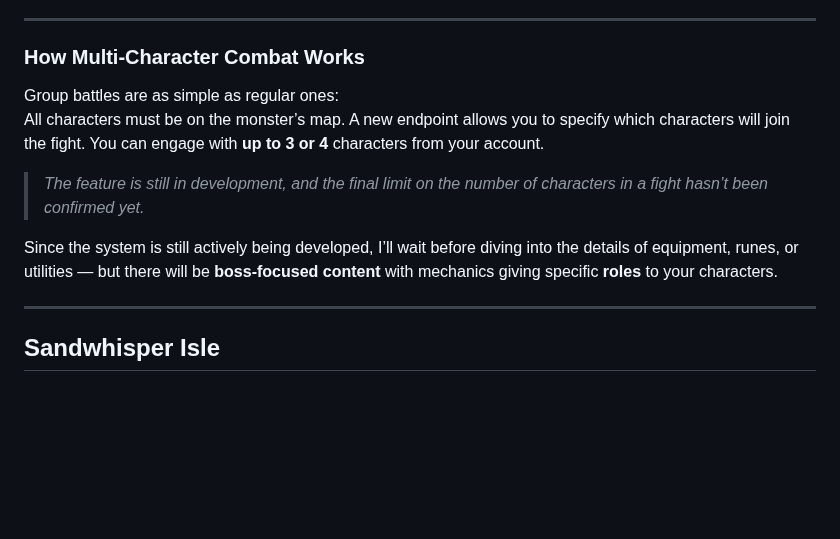
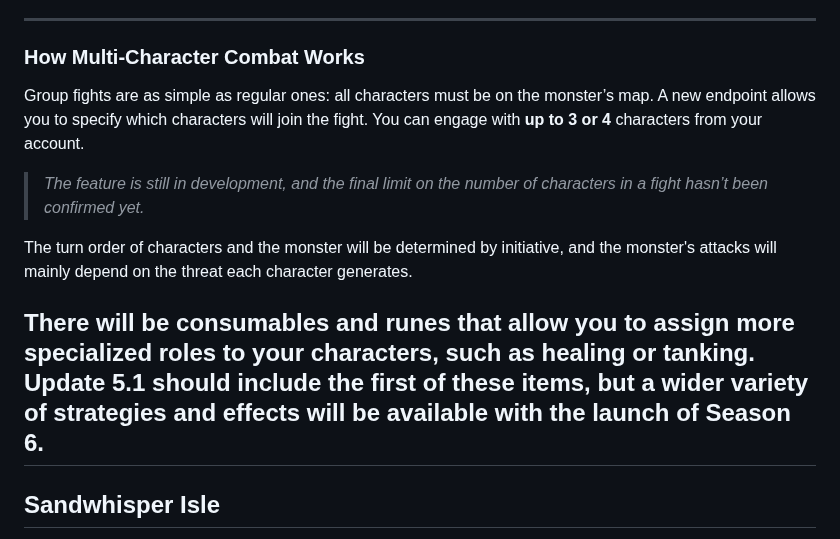
Before and after one commit to MuigetsuVB/artifacts-devblog, a Markdown page: index.md, the part around one of its changes. GitHub-like rendering; blank space fills up the shorter version.

```diff
--- a/index.md
+++ b/index.md
@@ -125,13 +125,13 @@ Monsters now fall into three categories:
 
 ### How Multi-Character Combat Works
 
-Group battles are as simple as regular ones:
-All characters must be on the monster’s map. A new endpoint allows you to specify which characters will join the fight. You can engage with **up to 3 or 4** characters from your account.
+Group fights are as simple as regular ones: all characters must be on the monster’s map. A new endpoint allows you to specify which characters will join the fight. You can engage with **up to 3 or 4** characters from your account.
 
 > *The feature is still in development, and the final limit on the number of characters in a fight hasn’t been confirmed yet.*
+>
+The turn order of characters and the monster will be determined by initiative, and the monster's attacks will mainly depend on the threat each character generates.
 
-Since the system is still actively being developed, I’ll wait before diving into the details of equipment, runes, or utilities — but there will be **boss-focused content** with mechanics giving specific **roles** to your characters.
-
+There will be consumables and runes that allow you to assign more **specialized roles** to your characters, such as **healing or tanking**. Update 5.1 should include the first of these items, but a wider variety of strategies and effects will be available with the launch of Season 6.
 ---
 
 ## Sandwhisper Isle
```
Also changed, not shown: other parts of index.md (+1 -1 lines).
